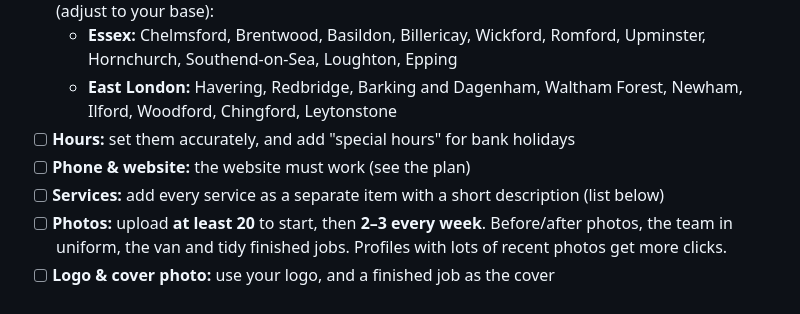
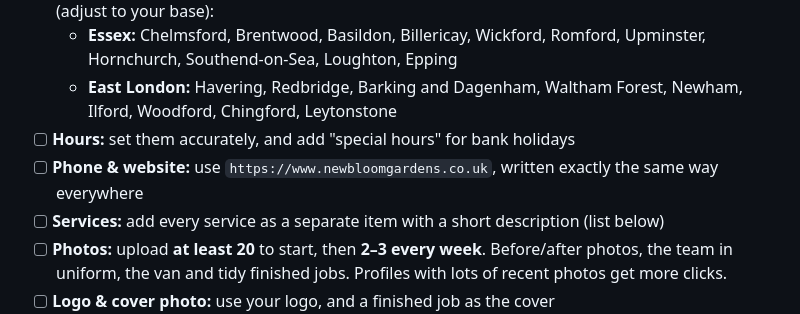
Before and after one commit to terrywithers/New-Bloom-Gardens, a Markdown page: marketing/01-google-business-profile.md, the part around the change. GitHub-like rendering.

```diff
--- a/marketing/01-google-business-profile.md
+++ b/marketing/01-google-business-profile.md
@@ -15,7 +15,7 @@ Log in at **business.google.com** and work through this checklist.
   - **Essex:** Chelmsford, Brentwood, Basildon, Billericay, Wickford, Romford, Upminster, Hornchurch, Southend-on-Sea, Loughton, Epping
   - **East London:** Havering, Redbridge, Barking and Dagenham, Waltham Forest, Newham, Ilford, Woodford, Chingford, Leytonstone
 - [ ] **Hours:** set them accurately, and add "special hours" for bank holidays
-- [ ] **Phone & website:** the website must work (see the plan)
+- [ ] **Phone & website:** use `https://www.newbloomgardens.co.uk`, written exactly the same way everywhere
 - [ ] **Services:** add every service as a separate item with a short description (list below)
 - [ ] **Photos:** upload **at least 20** to start, then **2–3 every week**. Before/after photos, the team in uniform, the van and tidy finished jobs. Profiles with lots of recent photos get more clicks.
 - [ ] **Logo & cover photo:** use your logo, and a finished job as the cover
```
Also changed, not shown: marketing/00-PLAN.md (+2 -2 lines), marketing/02-website-seo.md (+0 -2 lines).
